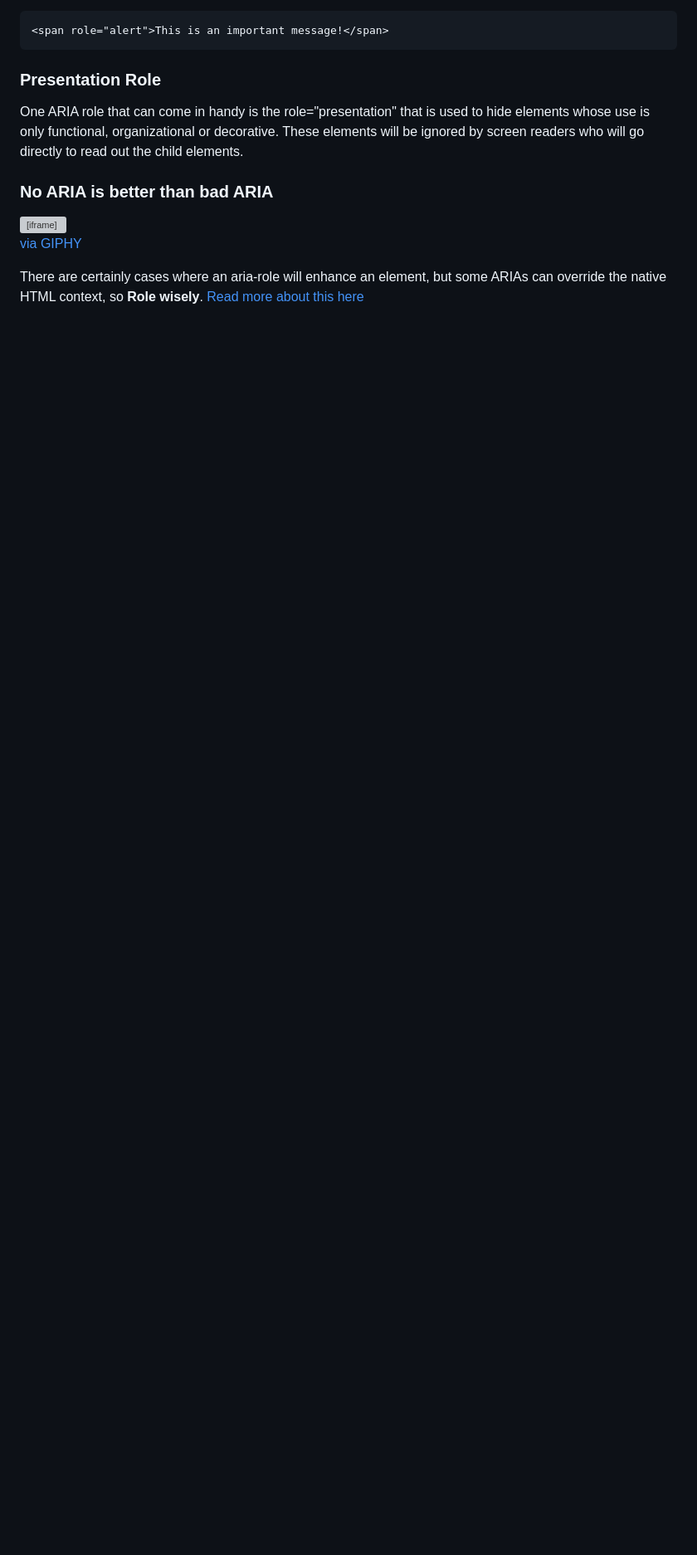
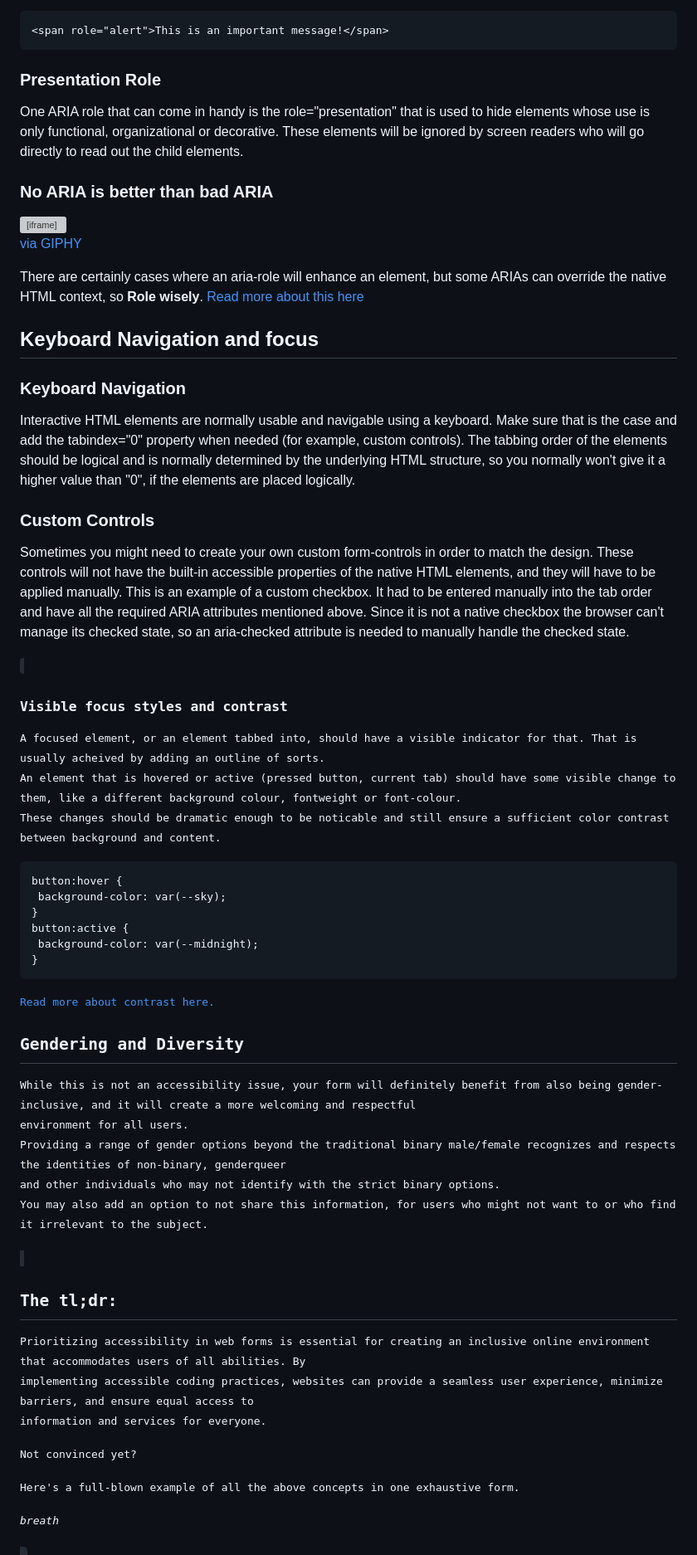
Before and after one commit to MichalFrontEnd/BITVblog, a Markdown page: blog/blog-01-accessibile-forms.md, the part around the change. Shown at 83% size. GitHub-like rendering; blank space fills up the shorter version; grey boxes are pictures that could not be loaded.

Commit message:
Adds last parts

````diff
--- a/blog/blog-01-accessibile-forms.md
+++ b/blog/blog-01-accessibile-forms.md
@@ -140,3 +140,62 @@ decorative. These elements will be ignored by screen readers who will go directl
 
 There are certainly cases where an aria-role will enhance an element, but some ARIAs can override the native HTML context, so __Role wisely__.
 [Read more about this here](https://www.w3.org/WAI/ARIA/apg/practices/read-me-first/)
+
+## Keyboard Navigation and focus
+
+### Keyboard Navigation
+
+Interactive HTML elements are normally usable and navigable using a keyboard. Make sure that is the case and add the tabindex="0" property
+when needed (for example, custom controls). The tabbing order of the elements should be logical and is normally determined by the underlying HTML
+structure, so you normally won't give it a higher value than "0", if the elements are placed logically.
+
+### Custom Controls
+
+Sometimes you might need to create your own custom form-controls in order to match the design. These controls will not have the built-in
+accessible properties of the native HTML elements, and they will have to be applied manually.
+This is an example of a custom checkbox. It had to be entered manually into the tab order and have all the required ARIA attributes mentioned
+above.
+Since it is not a native checkbox the browser can't manage its checked state, so an aria-checked attribute is needed to manually handle the
+checked state.
+
+<Code example>
+
+### Visible focus styles and contrast
+
+A focused element, or an element tabbed into, should have a visible indicator for that. That is usually acheived by adding an outline of sorts.
+An element that is hovered or active (pressed button, current tab) should have some visible change to them, like a different background colour, fontweight or font-colour.
+These changes should be dramatic enough to be noticable and still ensure a sufficient color contrast between background and content.
+
+```
+button:hover {
+ background-color: var(--sky);
+}
+button:active {
+ background-color: var(--midnight);
+}
+```
+[Read more about contrast here.](https://www.w3.org/WAI/WCAG21/Understanding/contrast-minimum.html)
+
+## Gendering and Diversity
+
+While this is not an accessibility issue, your form will definitely benefit from also being gender-inclusive, and it will create a more welcoming and respectful
+environment for all users.
+Providing a range of gender options beyond the traditional binary male/female recognizes and respects the identities of non-binary, genderqueer
+and other individuals who may not identify with the strict binary options.
+You may also add an option to not share this information, for users who might not want to or who find it irrelevant to the subject.
+
+<Code example>
+
+## The tl;dr:
+
+Prioritizing accessibility in web forms is essential for creating an inclusive online environment that accommodates users of all abilities. By
+implementing accessible coding practices, websites can provide a seamless user experience, minimize barriers, and ensure equal access to
+information and services for everyone.
+
+Not convinced yet?
+
+Here's a full-blown example of all the above concepts in one exhaustive form.
+
+*breath*
+
+<Full code>
````
